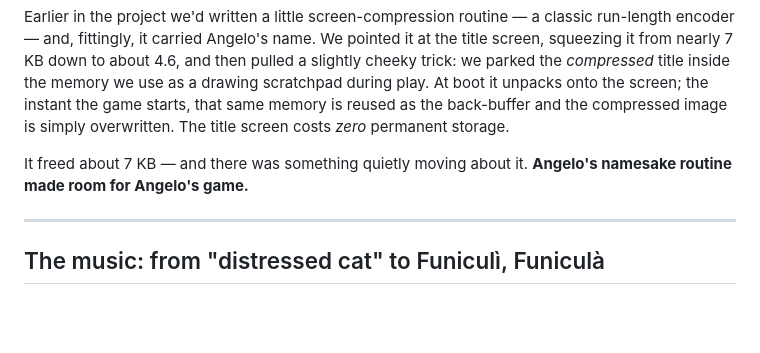
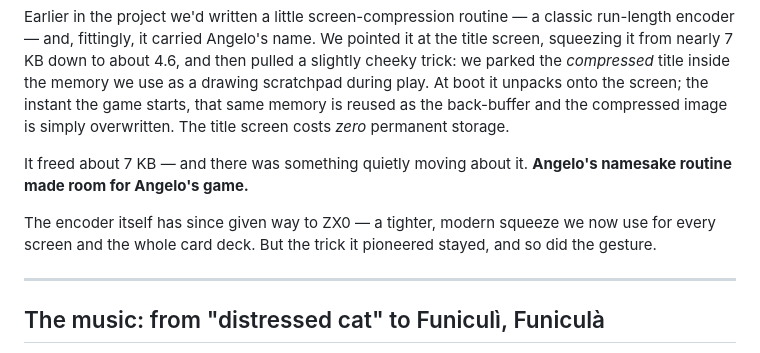
Before and after one commit to tonygillett136/scopa-spectrum, a Markdown page: ARTICLE.md, the part around the change. GitHub-like rendering; blank space fills up the shorter version.

Commit message:
ARTICLE: light coda noting the title encoder later moved RLE -> ZX0
Keeps the 'routine named after Angelo' beat (a real early step) but corrects the now-stale implication
that the shipped title is RLE-compressed: the encoder gave way to ZX0 (used for every screen + the deck),
while the back-buffer trick it pioneered stayed. (Tony's call: option 2.)

Co-Authored-By: Claude Opus 4.8 <noreply@anthropic.com>

```diff
--- a/ARTICLE.md
+++ b/ARTICLE.md
@@ -67,6 +67,8 @@ Earlier in the project we'd written a little screen-compression routine — a cl
 
 It freed about 7 KB — and there was something quietly moving about it. **Angelo's namesake routine made room for Angelo's game.**
 
+The encoder itself has since given way to ZX0 — a tighter, modern squeeze we now use for every screen and the whole card deck. But the trick it pioneered stayed, and so did the gesture.
+
 ---
 
 ## The music: from "distressed cat" to Funiculì, Funiculà
```
